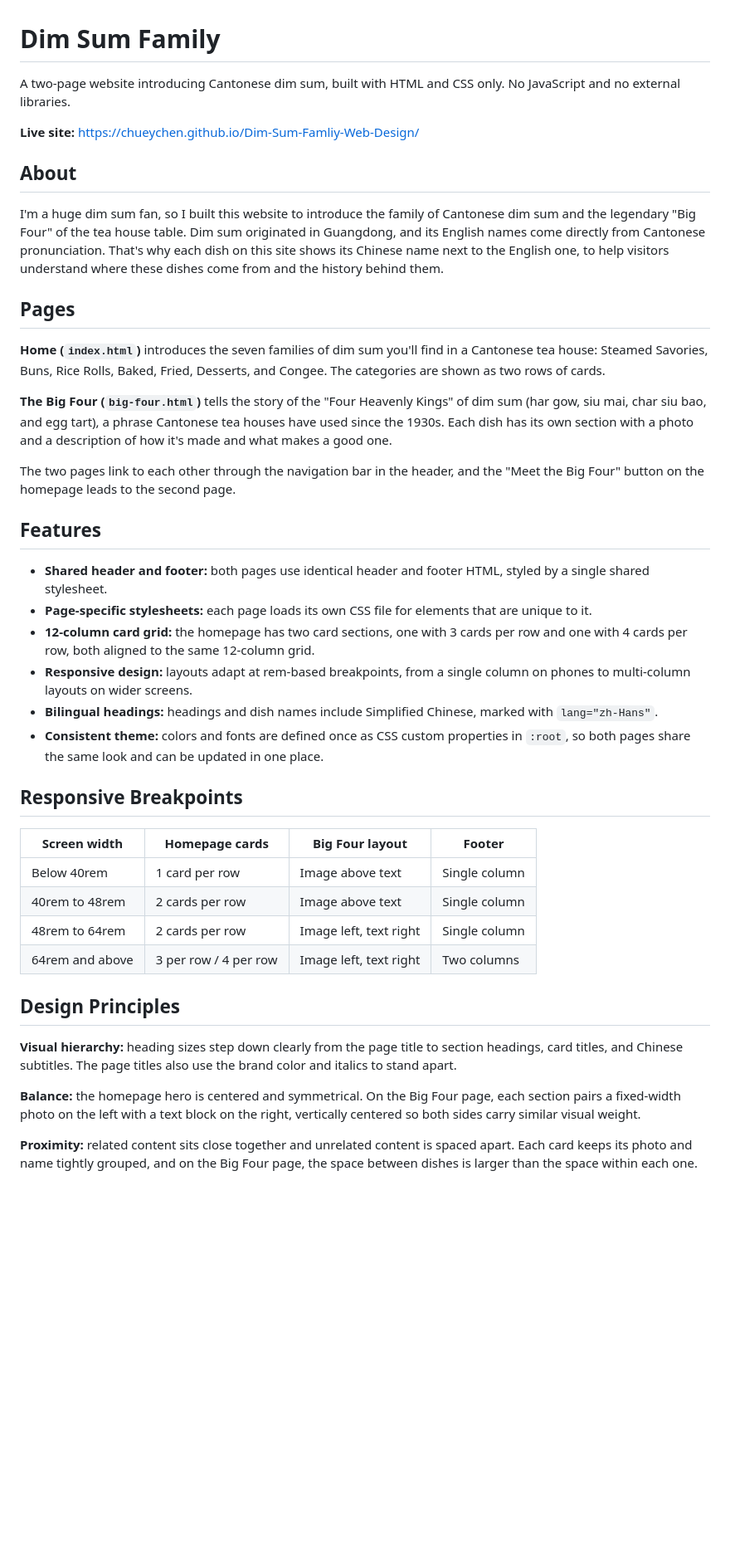
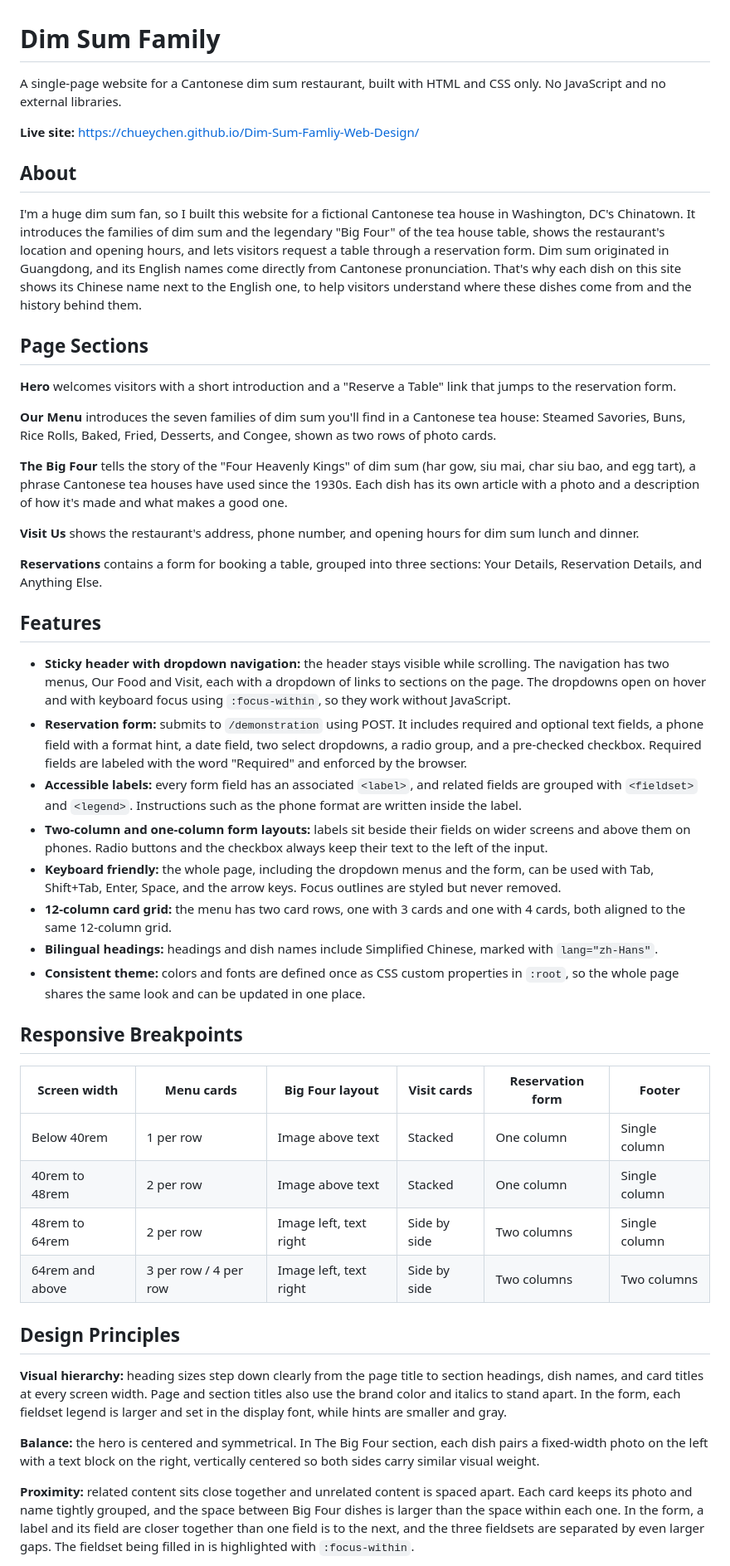
Before and after one commit to chueychen/Dim-Sum-Famliy-Web-Design, a Markdown page: README.md, the part around one of its changes. Shown at 83% size. Rendered like a GitHub page; blank space fills up the shorter version.

```diff
--- a/README.md
+++ b/README.md
@@ -1,44 +1,50 @@
 # Dim Sum Family
 
-A two-page website introducing Cantonese dim sum, built with HTML and CSS only. No JavaScript and no external libraries.
+A single-page website for a Cantonese dim sum restaurant, built with HTML and CSS only. No JavaScript and no external libraries.
 
 **Live site:** https://chueychen.github.io/Dim-Sum-Famliy-Web-Design/
 
 ## About
 
-I'm a huge dim sum fan, so I built this website to introduce the family of Cantonese dim sum and the legendary "Big Four" of the tea house table. Dim sum originated in Guangdong, and its English names come directly from Cantonese pronunciation. That's why each dish on this site shows its Chinese name next to the English one, to help visitors understand where these dishes come from and the history behind them.
+I'm a huge dim sum fan, so I built this website for a fictional Cantonese tea house in Washington, DC's Chinatown. It introduces the families of dim sum and the legendary "Big Four" of the tea house table, shows the restaurant's location and opening hours, and lets visitors request a table through a reservation form. Dim sum originated in Guangdong, and its English names come directly from Cantonese pronunciation. That's why each dish on this site shows its Chinese name next to the English one, to help visitors understand where these dishes come from and the history behind them.
 
-## Pages
+## Page Sections
 
-**Home (`index.html`)** introduces the seven families of dim sum you'll find in a Cantonese tea house: Steamed Savories, Buns, Rice Rolls, Baked, Fried, Desserts, and Congee. The categories are shown as two rows of cards.
+**Hero** welcomes visitors with a short introduction and a "Reserve a Table" link that jumps to the reservation form.
 
-**The Big Four (`big-four.html`)** tells the story of the "Four Heavenly Kings" of dim sum (har gow, siu mai, char siu bao, and egg tart), a phrase Cantonese tea houses have used since the 1930s. Each dish has its own section with a photo and a description of how it's made and what makes a good one.
+**Our Menu** introduces the seven families of dim sum you'll find in a Cantonese tea house: Steamed Savories, Buns, Rice Rolls, Baked, Fried, Desserts, and Congee, shown as two rows of photo cards.
 
-The two pages link to each other through the navigation bar in the header, and the "Meet the Big Four" button on the homepage leads to the second page.
+**The Big Four** tells the story of the "Four Heavenly Kings" of dim sum (har gow, siu mai, char siu bao, and egg tart), a phrase Cantonese tea houses have used since the 1930s. Each dish has its own article with a photo and a description of how it's made and what makes a good one.
+
+**Visit Us** shows the restaurant's address, phone number, and opening hours for dim sum lunch and dinner.
+
+**Reservations** contains a form for booking a table, grouped into three sections: Your Details, Reservation Details, and Anything Else.
 
 ## Features
 
-- **Shared header and footer:** both pages use identical header and footer HTML, styled by a single shared stylesheet.
-- **Page-specific stylesheets:** each page loads its own CSS file for elements that are unique to it.
-- **12-column card grid:** the homepage has two card sections, one with 3 cards per row and one with 4 cards per row, both aligned to the same 12-column grid.
-- **Responsive design:** layouts adapt at rem-based breakpoints, from a single column on phones to multi-column layouts on wider screens.
+- **Sticky header with dropdown navigation:** the header stays visible while scrolling. The navigation has two menus, Our Food and Visit, each with a dropdown of links to sections on the page. The dropdowns open on hover and with keyboard focus using `:focus-within`, so they work without JavaScript.
+- **Reservation form:** submits to `/demonstration` using POST. It includes required and optional text fields, a phone field with a format hint, a date field, two select dropdowns, a radio group, and a pre-checked checkbox. Required fields are labeled with the word "Required" and enforced by the browser.
+- **Accessible labels:** every form field has an associated `<label>`, and related fields are grouped with `<fieldset>` and `<legend>`. Instructions such as the phone format are written inside the label.
+- **Two-column and one-column form layouts:** labels sit beside their fields on wider screens and above them on phones. Radio buttons and the checkbox always keep their text to the left of the input.
+- **Keyboard friendly:** the whole page, including the dropdown menus and the form, can be used with Tab, Shift+Tab, Enter, Space, and the arrow keys. Focus outlines are styled but never removed.
+- **12-column card grid:** the menu has two card rows, one with 3 cards and one with 4 cards, both aligned to the same 12-column grid.
 - **Bilingual headings:** headings and dish names include Simplified Chinese, marked with `lang="zh-Hans"`.
-- **Consistent theme:** colors and fonts are defined once as CSS custom properties in `:root`, so both pages share the same look and can be updated in one place.
+- **Consistent theme:** colors and fonts are defined once as CSS custom properties in `:root`, so the whole page shares the same look and can be updated in one place.
 
 ## Responsive Breakpoints
 
-| Screen width | Homepage cards | Big Four layout | Footer |
-|---|---|---|---|
-| Below 40rem | 1 card per row | Image above text | Single column |
-| 40rem to 48rem | 2 cards per row | Image above text | Single column |
-| 48rem to 64rem | 2 cards per row | Image left, text right | Single column |
-| 64rem and above | 3 per row / 4 per row | Image left, text right | Two columns |
+| Screen width | Menu cards | Big Four layout | Visit cards | Reservation form | Footer |
+|---|---|---|---|---|---|
+| Below 40rem | 1 per row | Image above text | Stacked | One column | Single column |
+| 40rem to 48rem | 2 per row | Image above text | Stacked | One column | Single column |
+| 48rem to 64rem | 2 per row | Image left, text right | Side by side | Two columns | Single column |
+| 64rem and above | 3 per row / 4 per row | Image left, text right | Side by side | Two columns | Two columns |
 
 ## Design Principles
 
-**Visual hierarchy:** heading sizes step down clearly from the page title to section headings, card titles, and Chinese subtitles. The page titles also use the brand color and italics to stand apart.
+**Visual hierarchy:** heading sizes step down clearly from the page title to section headings, dish names, and card titles at every screen width. Page and section titles also use the brand color and italics to stand apart. In the form, each fieldset legend is larger and set in the display font, while hints are smaller and gray.
 
-**Balance:** the homepage hero is centered and symmetrical. On the Big Four page, each section pairs a fixed-width photo on the left with a text block on the right, vertically centered so both sides carry similar visual weight.
+**Balance:** the hero is centered and symmetrical. In The Big Four section, each dish pairs a fixed-width photo on the left with a text block on the right, vertically centered so both sides carry similar visual weight.
 
-**Proximity:** related content sits close together and unrelated content is spaced apart. Each card keeps its photo and name tightly grouped, and on the Big Four page, the space between dishes is larger than the space within each one.
+**Proximity:** related content sits close together and unrelated content is spaced apart. Each card keeps its photo and name tightly grouped, and the space between Big Four dishes is larger than the space within each one. In the form, a label and its field are closer together than one field is to the next, and the three fieldsets are separated by even larger gaps. The fieldset being filled in is highlighted with `:focus-within`.
 
```
Also changed, not shown: other parts of README.md (+15 -7 lines).
